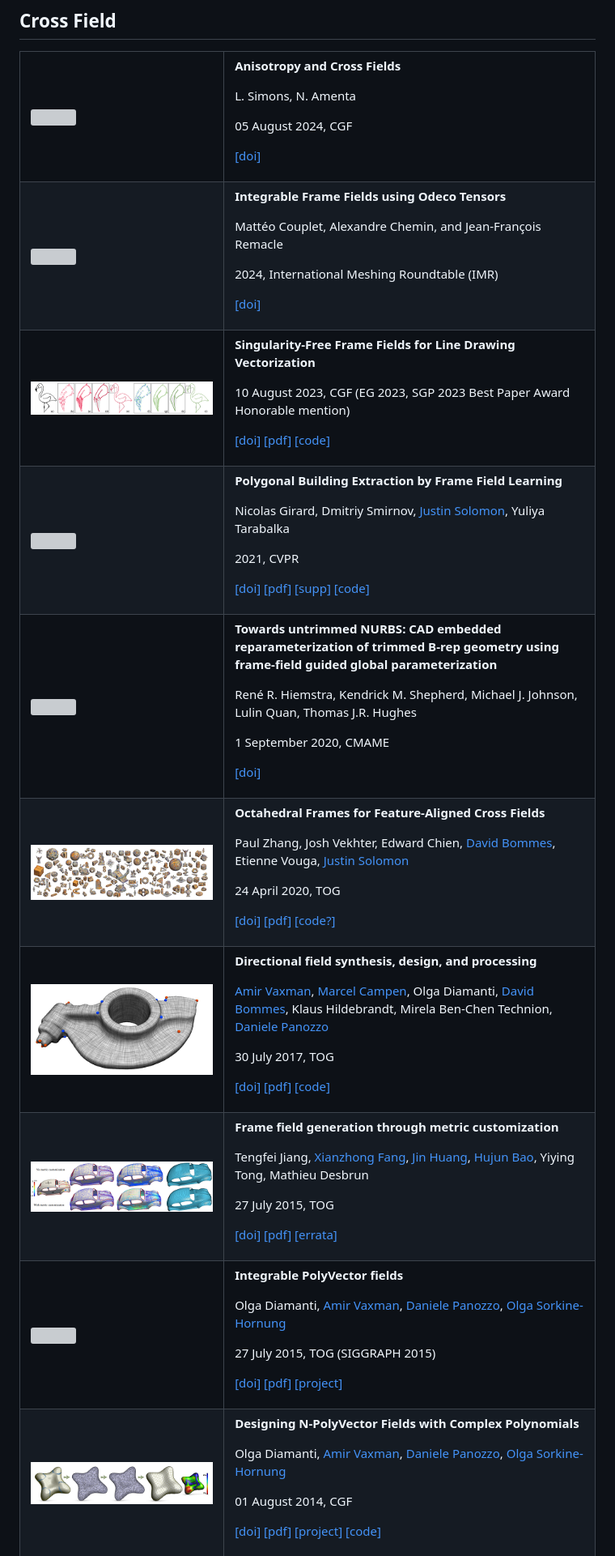
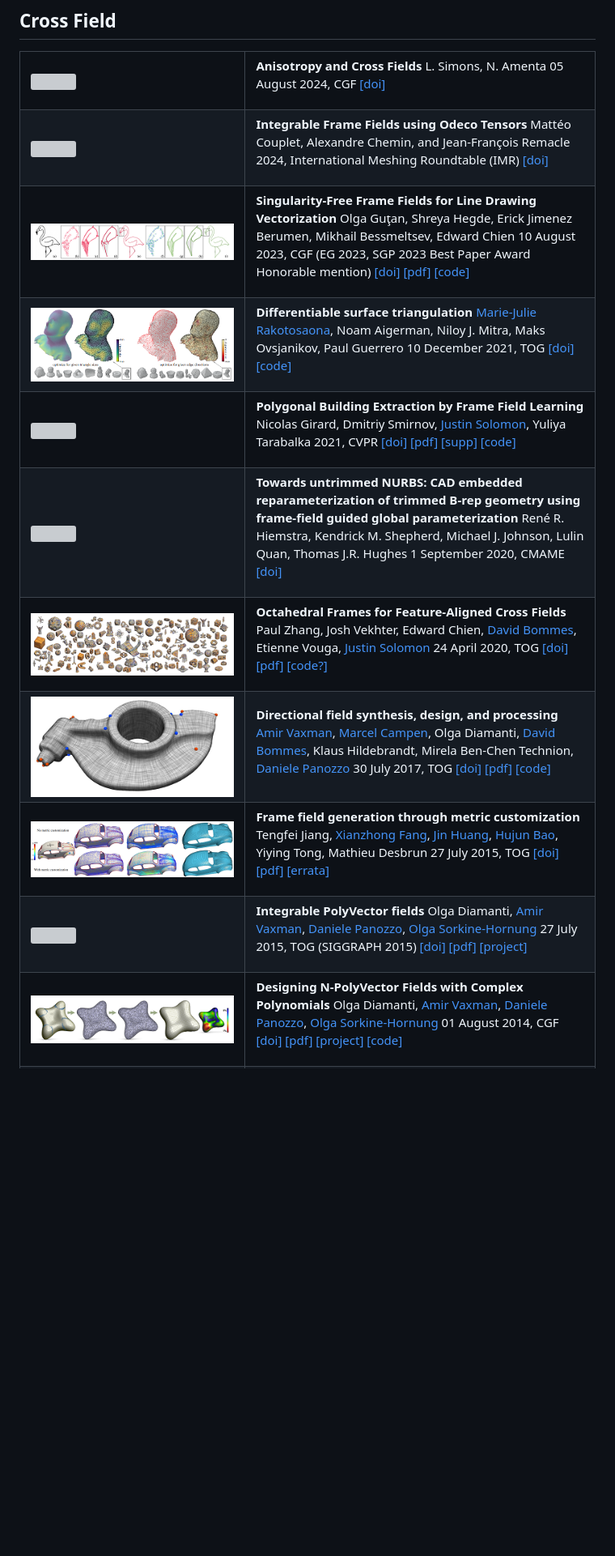
Before and after one commit to Bigger-and-Stronger/direction-field-survey, a Markdown page: README.md, the part around one of its changes. Shown at 81% size. Drawn GitHub-style; pictures changed too: .pic/Differentiable-surface-triangulation.png (added); blank space fills up the shorter version; grey boxes are pictures that could not be loaded.

Commit message:
update
Signed-off-by: Canjia-Huang <canjia7@gmail.com>

```diff
--- a/README.md
+++ b/README.md
@@ -22,100 +22,78 @@ The emoji :white_check_mark: after the `[code]` or `[exe]` indicates that this c
 <tr><td><img title="image" src=".pic/Anisotropy-and-Cross-Fields.png" width="300"><td>
 
 **Anisotropy and Cross Fields**
-
 L. Simons, N. Amenta
-
 05 August 2024, CGF
-
 [[doi]](https://onlinelibrary.wiley.com/doi/10.1111/cgf.15132)
 <!-- ----------------------------------------------------------------------------------- -->
 <tr><td><img title="image" src=".pic/Integrable-Frame-Fields-using-Odeco-Tensors.png" width="300"><td>
 
 **Integrable Frame Fields using Odeco Tensors**
-
 Mattéo Couplet, Alexandre Chemin, and Jean-François Remacle
-
 2024, International Meshing Roundtable (IMR)
-
 [[doi]](https://doi.org/10.1137/1.9781611978001.5)
 <!-- ----------------------------------------------------------------------------------- -->
 <tr><td><img title="image" src=".pic/Singularity-Free-Frame-Fields-for-Line-Drawing-Vectorization.png" width="300"><td>
 
 **Singularity-Free Frame Fields for Line Drawing Vectorization**
+Olga Guţan, Shreya Hegde, Erick Jimenez Berumen, Mikhail Bessmeltsev, Edward Chien
+10 August 2023, CGF (EG 2023, SGP 2023 Best Paper Award Honorable mention)
+[[doi]](https://doi.org/10.1111/cgf.14901) [[pdf]](https://olgagutan.com/wp-content/uploads/2023/11/singularityfreeff_paper_reducedsize.pdf) [[code]](https://github.com/SingularityFreeFrameFields/Code)
+<!-- ----------------------------------------------------------------------------------- -->
+<tr><td><img title="image" src=".pic/Differentiable-surface-triangulation.png" width="300"><td>
 
-10 August 2023, CGF (EG 2023, SGP 2023 Best Paper Award Honorable mention)
-
-[[doi]](https://doi.org/10.1111/cgf.14901) [[pdf]](https://olgagutan.com/wp-content/uploads/2023/11/singularityfreeff_paper_reducedsize.pdf) [[code]](https://github.com/SingularityFreeFrameFields/Code)
-
+**Differentiable surface triangulation**
+[Marie-Julie Rakotosaona], Noam Aigerman, Niloy J. Mitra, Maks Ovsjanikov, Paul Guerrero
+10 December 2021, TOG
+[[doi]](https://doi.org/10.1145/3478513.3480554) [[code]](https://github.com/mrakotosaon/diff-surface-triangulation)
 <!-- ----------------------------------------------------------------------------------- -->
 <tr><td><img title="image" src=".pic/Polygonal-Building-Extraction-by-Frame-Field-Learning.png" width="300"><td>
 
 **Polygonal Building Extraction by Frame Field Learning**
-
 Nicolas Girard, Dmitriy Smirnov, [Justin Solomon], Yuliya Tarabalka
-
 2021, CVPR
-
 [[doi]](https://openaccess.thecvf.com/content/CVPR2021/html/Girard_Polygonal_Building_Extraction_by_Frame_Field_Learning_CVPR_2021_paper.html) [[pdf]](https://openaccess.thecvf.com/content/CVPR2021/papers/Girard_Polygonal_Building_Extraction_by_Frame_Field_Learning_CVPR_2021_paper.pdf) [[supp]](https://openaccess.thecvf.com/content/CVPR2021/supplemental/Girard_Polygonal_Building_Extraction_CVPR_2021_supplemental.pdf) [[code]](https://github.com/Lydorn/Polygonization-by-Frame-Field-Learning)
 <!-- ----------------------------------------------------------------------------------- -->
 <tr><td><img title="image" src=".pic/Towards-untrimmed-NURBS-CAD-embedded-reparameterization-of-trimmed-B-rep-geometry-using-frame-field-guided-global-parameterization.png" width="300"><td>
 
 **Towards untrimmed NURBS: CAD embedded reparameterization of trimmed B-rep geometry using frame-field guided global parameterization**
-
 René R. Hiemstra, Kendrick M. Shepherd, Michael J. Johnson, Lulin Quan, Thomas J.R. Hughes
-
 1 September 2020, CMAME
-
 [[doi]](https://doi.org/10.1016/j.cma.2020.113227)
 <!-- ----------------------------------------------------------------------------------- -->
 <tr><td><img title="image" src=".pic/Octahedral-Frames-for-Feature-Aligned-Cross-Fields.png" width="300"><td>
 
 **Octahedral Frames for Feature-Aligned Cross Fields**
-
 Paul Zhang, Josh Vekhter, Edward Chien, [David Bommes], Etienne Vouga, [Justin Solomon]
-
 24 April 2020, TOG
-
 [[doi]](https://dl.acm.org/doi/10.1145/3374209) [[pdf]](https://dl.acm.org/doi/pdf/10.1145/3374209) [[code?]](https://github.com/the13fools/Feature-Aligned-Cross-Fields)
 <!-- ----------------------------------------------------------------------------------- -->
 <tr><td><img title="image" src=".pic/Directional-field-synthesis-design-and-processing.png" width="300"><td>
 
 **Directional field synthesis, design, and processing**
-
 [Amir Vaxman], [Marcel Campen], Olga Diamanti, [David Bommes], Klaus Hildebrandt, Mirela Ben-Chen Technion, [Daniele Panozzo]
-
 30 July 2017, TOG
-
 [[doi]](https://doi.org/10.1145/3084873.3084921) [[pdf]](https://cims.nyu.edu/gcl/papers/DirectionalFieldsSTAR-2016.pdf) [[code]](https://github.com/avaxman/DirectionalFieldSynthesis)
 <!-- ----------------------------------------------------------------------------------- -->
 <tr><td><img title="image" src=".pic/Frame-field-generation-through-metric-customization.png" width="300"><td>
 
 **Frame field generation through metric customization**
-
 Tengfei Jiang, [Xianzhong Fang], [Jin Huang], [Hujun Bao], Yiying Tong, Mathieu Desbrun
-
 27 July 2015, TOG
-
 [[doi]](https://dl.acm.org/doi/10.1145/2766927) [[pdf]](https://www.geometry.caltech.edu/pubs/JFHB+15.pdf) [[errata]](http://www.cad.zju.edu.cn/home/hj/15/metric/errata.pdf)
 <!-- ----------------------------------------------------------------------------------- -->
 <tr><td><img title="image" src=".pic/Integrable-PolyVector-fields.png" width="300"><td>
 
 **Integrable PolyVector fields**
-
 Olga Diamanti, [Amir Vaxman], [Daniele Panozzo], [Olga Sorkine-Hornung]
-
 27 July 2015, TOG (SIGGRAPH 2015)
-
 [[doi]](https://doi.org/10.1145/2766906) [[pdf]](https://cims.nyu.edu/gcl/papers/integrable-polyvector-fields.pdf) [[project]](https://igl.ethz.ch/projects/integrable/)
 <!-- ----------------------------------------------------------------------------------- -->
 <tr><td><img title="image" src=".pic/Designing-N-PolyVector-Fields-with-Complex-Polynomials.png" width="300"><td>
 
 **Designing N-PolyVector Fields with Complex Polynomials**
-
 Olga Diamanti, [Amir Vaxman], [Daniele Panozzo], [Olga Sorkine-Hornung]
-
 01 August 2014, CGF
-
 [[doi]](https://dl.acm.org/doi/10.5555/2771589.2771590) [[pdf]](https://cims.nyu.edu/gcl/papers/n-polyvector-fields.pdf) [[project]](https://igl.ethz.ch/projects/complex-roots/) [[code]](https://igl.ethz.ch/projects/complex-roots/nPV.zip)
 <!-- ----------------------------------------------------------------------------------- -->
 <tr><td><img title="image" src=".pic/Frame-fields-anisotropic-and-non-orthogonal-cross-fields.png" width="300"><td>
```
Also changed, not shown: other parts of README.md (+3 -83 lines).
